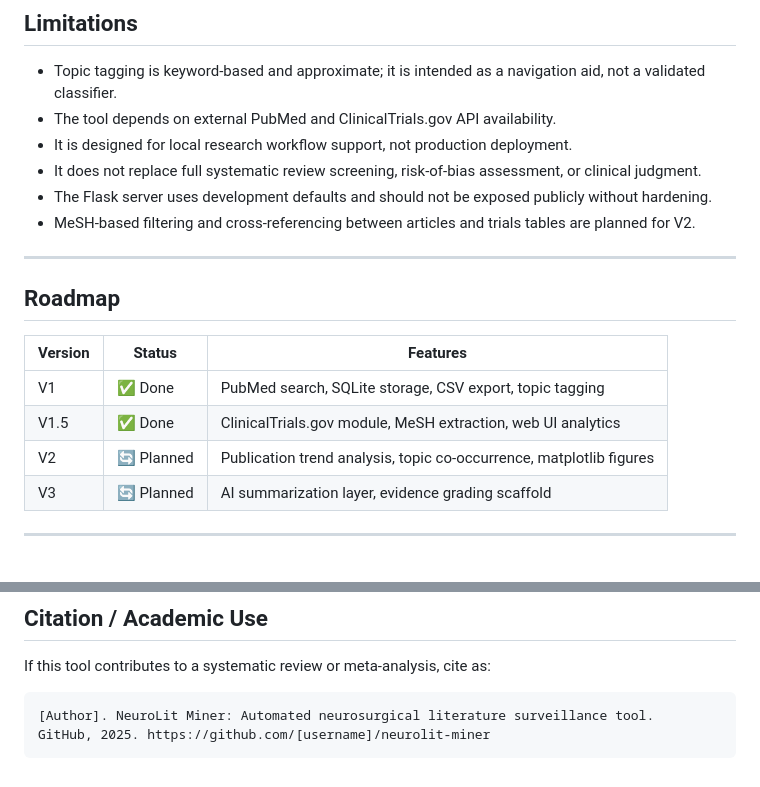
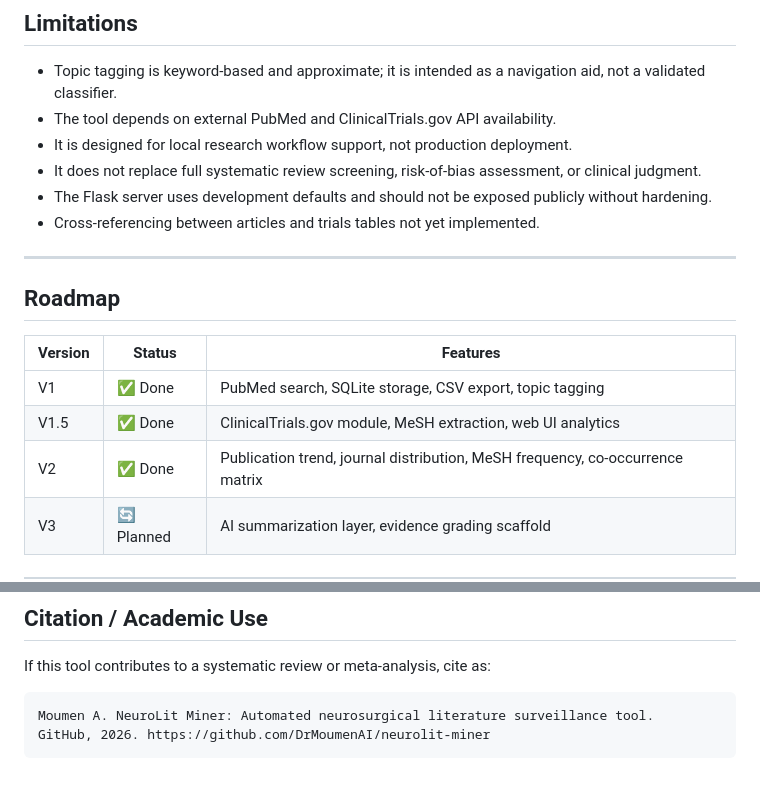
Before and after one commit to DrMoumenAI/neurolit-miner, a Markdown page: README.md, 2 parts joined by grey strips. Drawn GitHub-style.

Commit message:
docs: update roadmap V2 done, fix citation, update limitations

````diff
--- a/README.md
+++ b/README.md
@@ -131,7 +131,7 @@ python run_app.py
 - It is designed for local research workflow support, not production deployment.
 - It does not replace full systematic review screening, risk-of-bias assessment, or clinical judgment.
 - The Flask server uses development defaults and should not be exposed publicly without hardening.
-- MeSH-based filtering and cross-referencing between articles and trials tables are planned for V2.
+- Cross-referencing between articles and trials tables not yet implemented.
 
 ---
 
@@ -141,7 +141,7 @@ python run_app.py
 | --- | --- | --- |
 | V1 | ✅ Done | PubMed search, SQLite storage, CSV export, topic tagging |
 | V1.5 | ✅ Done | ClinicalTrials.gov module, MeSH extraction, web UI analytics |
-| V2 | 🔄 Planned | Publication trend analysis, topic co-occurrence, matplotlib figures |
+| V2 | ✅ Done | Publication trend, journal distribution, MeSH frequency, co-occurrence matrix |
 | V3 | 🔄 Planned | AI summarization layer, evidence grading scaffold |
 
 ---
@@ -159,6 +159,6 @@ Pre-residency researcher building computational tools for neurosurgical evidence
 If this tool contributes to a systematic review or meta-analysis, cite as:
 
 ```text
-[Author]. NeuroLit Miner: Automated neurosurgical literature surveillance tool.
-GitHub, 2025. https://github.com/[username]/neurolit-miner
+Moumen A. NeuroLit Miner: Automated neurosurgical literature surveillance tool.
+GitHub, 2026. https://github.com/DrMoumenAI/neurolit-miner
 ```
````
